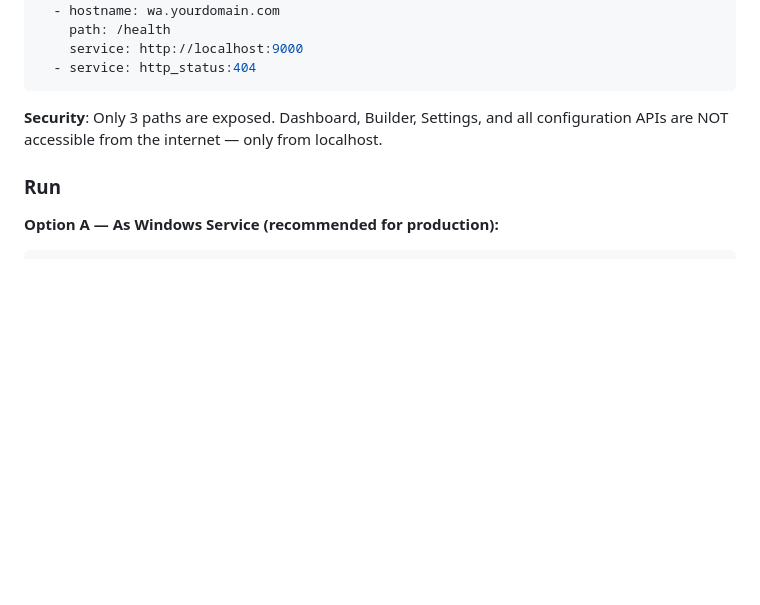
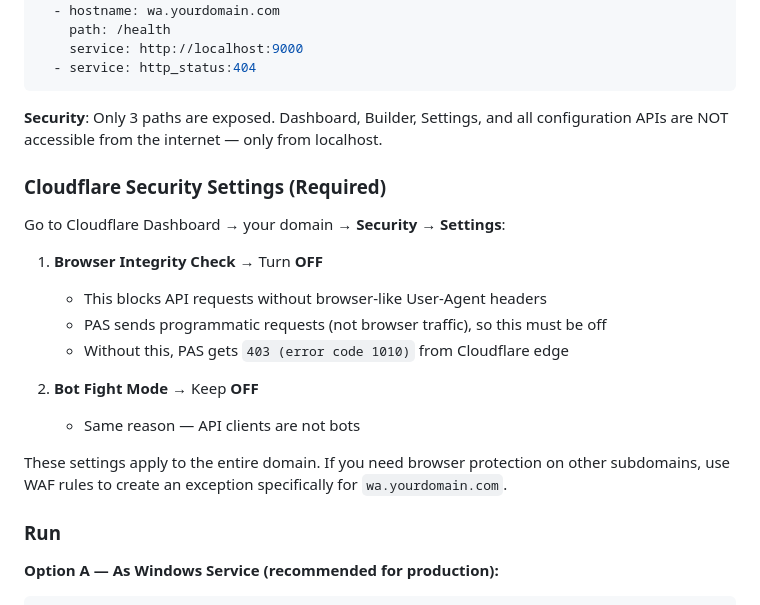
Before and after one commit to jaydenchew/JQS_Builder_Code, a Markdown page: deploy/README.md, the part around the change. Rendered like a GitHub page; blank space fills up the shorter version.

Commit message:
docs: add Cloudflare security settings (Browser Integrity Check OFF)

```diff
--- a/deploy/README.md
+++ b/deploy/README.md
@@ -73,6 +73,20 @@ ingress:
 
 **Security**: Only 3 paths are exposed. Dashboard, Builder, Settings, and all configuration APIs are NOT accessible from the internet — only from localhost.
 
+### Cloudflare Security Settings (Required)
+
+Go to Cloudflare Dashboard → your domain → **Security → Settings**:
+
+1. **Browser Integrity Check** → Turn **OFF**
+   - This blocks API requests without browser-like User-Agent headers
+   - PAS sends programmatic requests (not browser traffic), so this must be off
+   - Without this, PAS gets `403 (error code 1010)` from Cloudflare edge
+
+2. **Bot Fight Mode** → Keep **OFF**
+   - Same reason — API clients are not bots
+
+These settings apply to the entire domain. If you need browser protection on other subdomains, use WAF rules to create an exception specifically for `wa.yourdomain.com`.
+
 ### Run
 
 **Option A — As Windows Service (recommended for production):**
```
Also changed, not shown: README.md (+4 -0 lines).
